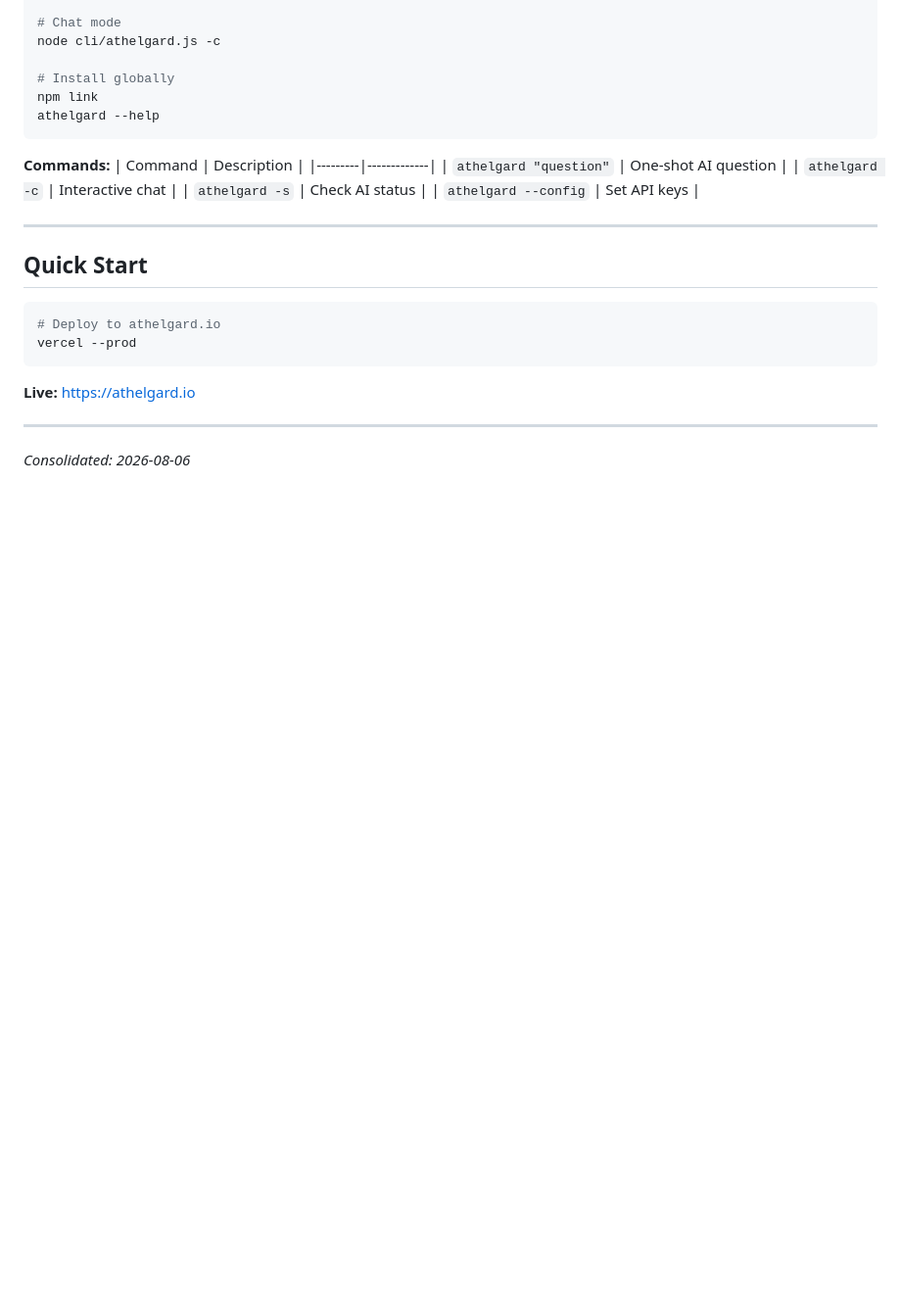
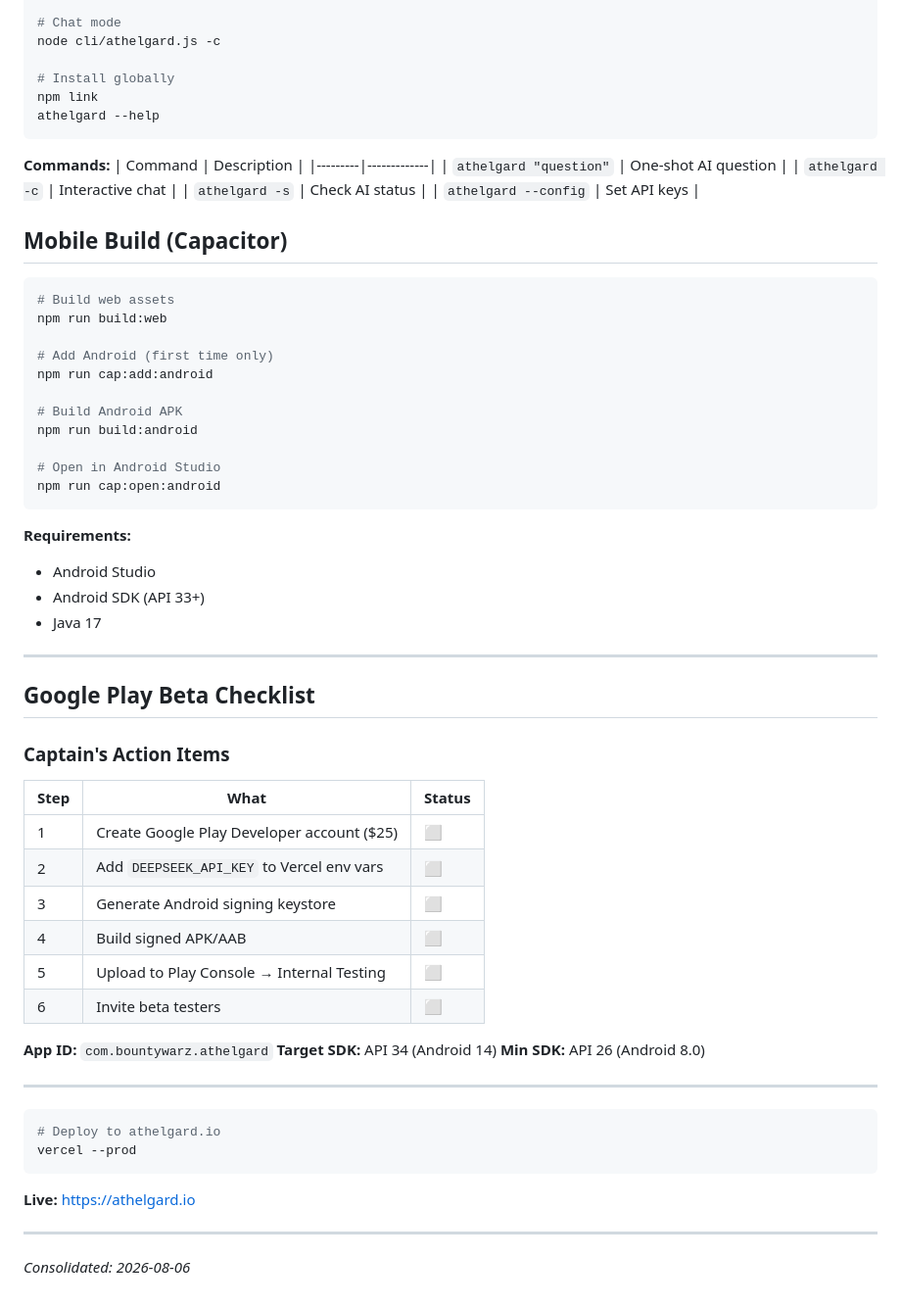
Before and after one commit to NyxSpecter4/athelgard-site, a Markdown page: README.md, the part around the change. Shown at 98% size. GitHub-like rendering; blank space fills up the shorter version.

Commit message:
docs: Google Play beta checklist + mobile build instructions

````diff
--- a/README.md
+++ b/README.md
@@ -107,9 +107,46 @@ athelgard --help
 | `athelgard -s` | Check AI status |
 | `athelgard --config` | Set API keys |
 
+## Mobile Build (Capacitor)
+
+```bash
+# Build web assets
+npm run build:web
+
+# Add Android (first time only)
+npm run cap:add:android
+
+# Build Android APK
+npm run build:android
+
+# Open in Android Studio
+npm run cap:open:android
+```
+
+**Requirements:**
+- Android Studio
+- Android SDK (API 33+)
+- Java 17
+
 ---
 
-## Quick Start
+## Google Play Beta Checklist
+
+### Captain's Action Items
+| Step | What | Status |
+|------|------|--------|
+| 1 | Create Google Play Developer account ($25) | ⬜ |
+| 2 | Add `DEEPSEEK_API_KEY` to Vercel env vars | ⬜ |
+| 3 | Generate Android signing keystore | ⬜ |
+| 4 | Build signed APK/AAB | ⬜ |
+| 5 | Upload to Play Console → Internal Testing | ⬜ |
+| 6 | Invite beta testers | ⬜ |
+
+**App ID:** `com.bountywarz.athelgard`
+**Target SDK:** API 34 (Android 14)
+**Min SDK:** API 26 (Android 8.0)
+
+---
 
 ```bash
 # Deploy to athelgard.io
````
